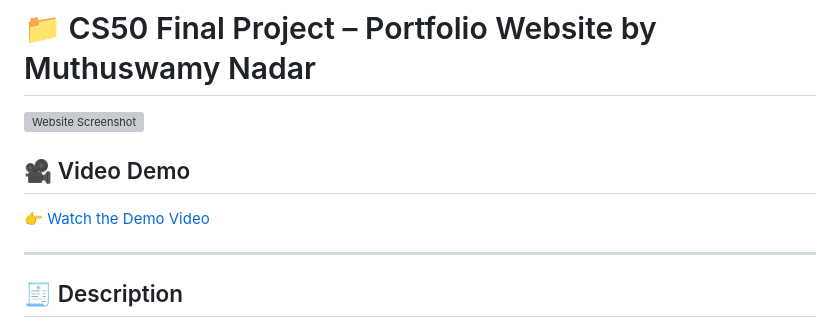
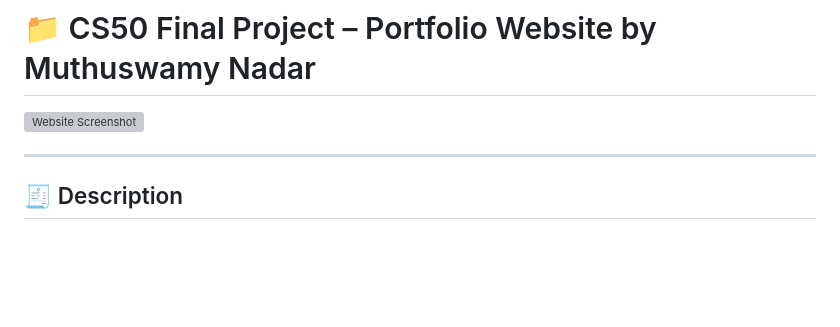
Before and after one commit to muthuswamynadar/PythonProject, a Markdown page: README.md, the part around the change. Drawn GitHub-style; blank space fills up the shorter version; grey boxes are pictures that could not be loaded.

```diff
--- a/README.md
+++ b/README.md
@@ -3,9 +3,6 @@
 ![Website Screenshot](websites.png)
 
 
-## 🎥 Video Demo
-
-👉 [Watch the Demo Video](https://youtu.be/JEhm47ZTSU4)
 
 ---
 
```
